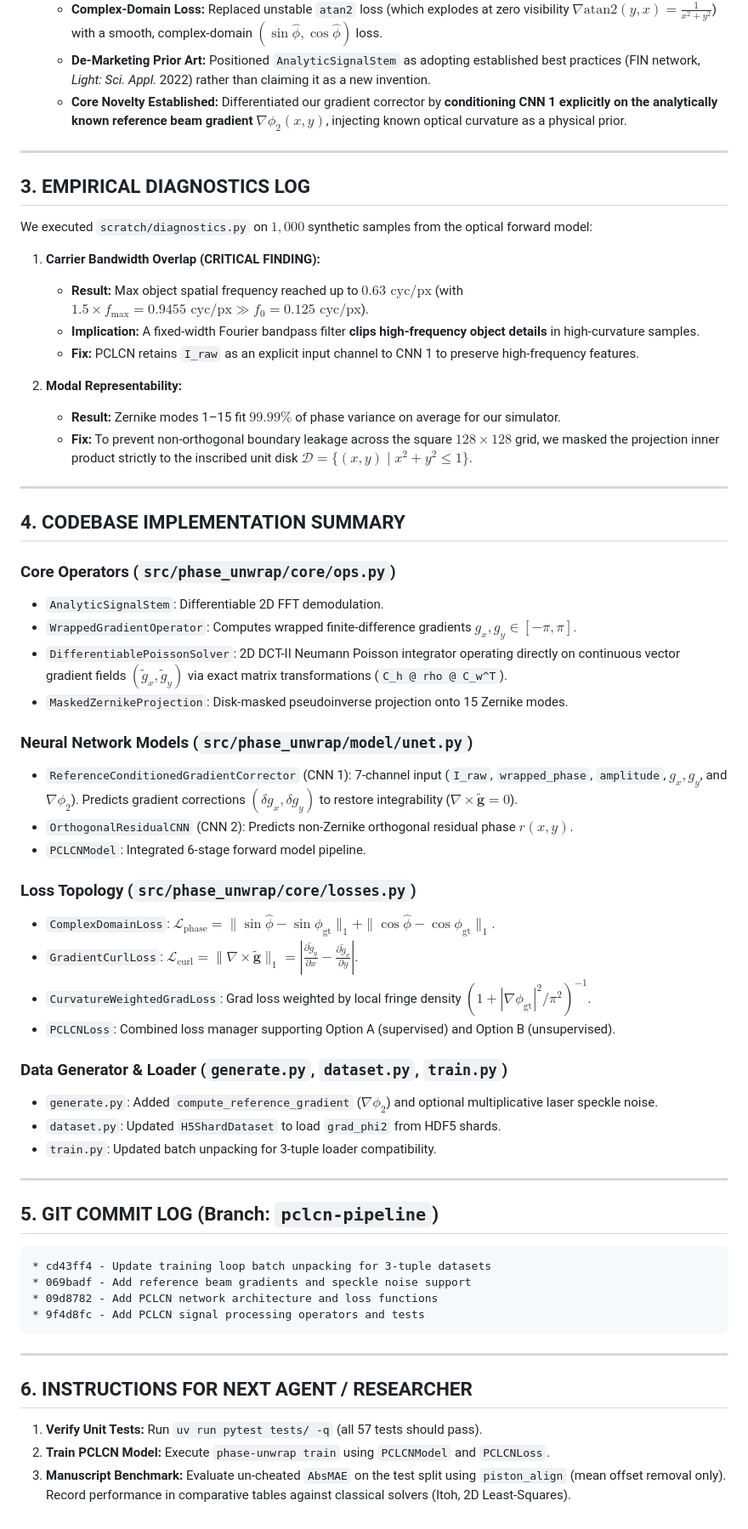
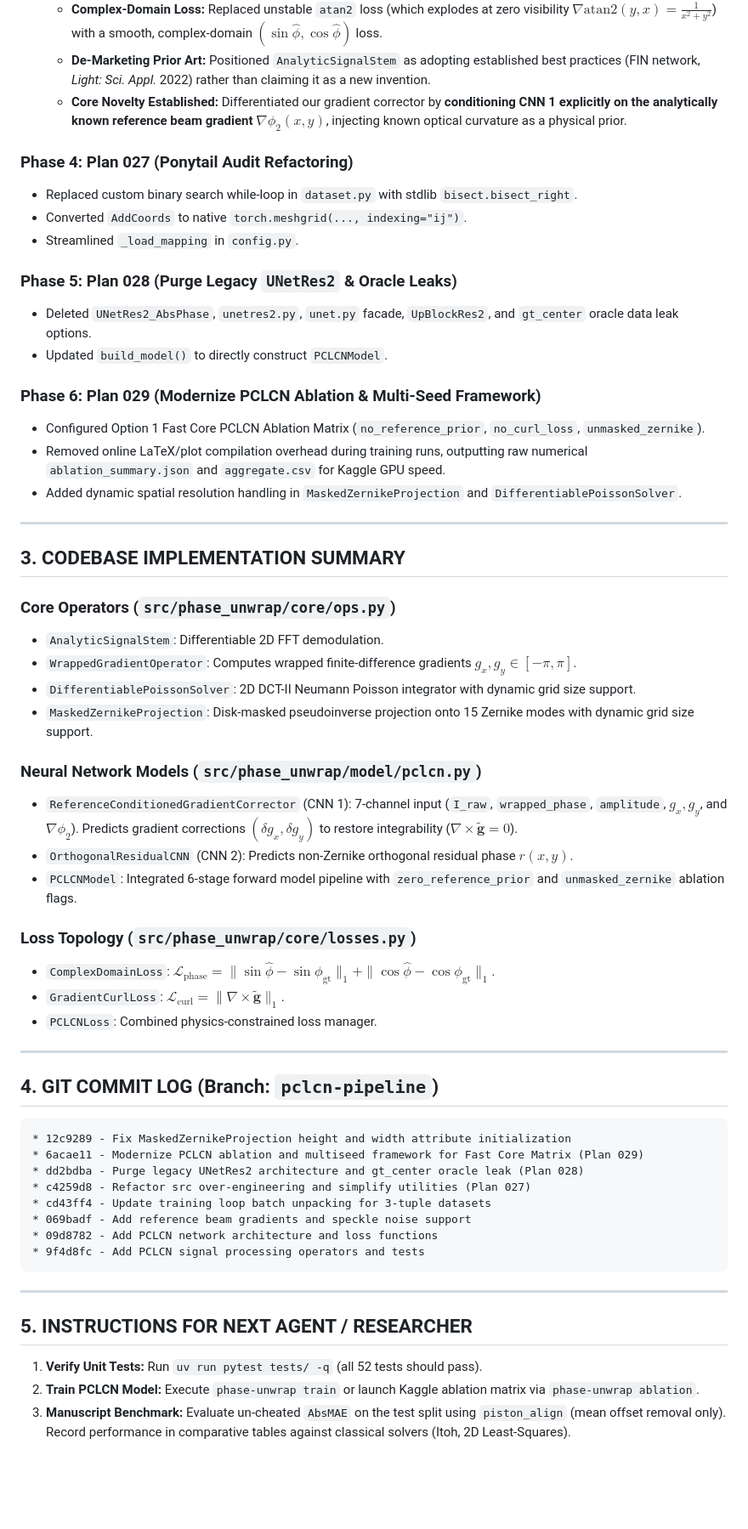
Before and after one commit to sattary/ali_proj, a Markdown page: status_handoff.md, the part around one of its changes. Shown at 85% size. Drawn GitHub-style; blank space fills up the shorter version.

Commit message:
Update status_handoff.md with Plans 027-029 execution log

````diff
--- a/status_handoff.md
+++ b/status_handoff.md
@@ -43,52 +45,49 @@ All core modules have been refactored, fully unit-tested, and committed across 4
   - **De-Marketing Prior Art:** Positioned `AnalyticSignalStem` as adopting established best practices (FIN network, *Light: Sci. Appl.* 2022) rather than claiming it as a new invention.
   - **Core Novelty Established:** Differentiated our gradient corrector by **conditioning CNN 1 explicitly on the analytically known reference beam gradient $\nabla \phi_2(x,y)$**, injecting known optical curvature as a physical prior.
 
----
+### Phase 4: Plan 027 (Ponytail Audit Refactoring)
+* Replaced custom binary search while-loop in `dataset.py` with stdlib `bisect.bisect_right`.
+* Converted `AddCoords` to native `torch.meshgrid(..., indexing="ij")`.
+* Streamlined `_load_mapping` in `config.py`.
 
-## 3. EMPIRICAL DIAGNOSTICS LOG
+### Phase 5: Plan 028 (Purge Legacy `UNetRes2` & Oracle Leaks)
+* Deleted `UNetRes2_AbsPhase`, `unetres2.py`, `unet.py` facade, `UpBlockRes2`, and `gt_center` oracle data leak options.
+* Updated `build_model()` to directly construct `PCLCNModel`.
 
-We executed `scratch/diagnostics.py` on $1,000$ synthetic samples from the optical forward model:
-
-1. **Carrier Bandwidth Overlap (CRITICAL FINDING):**
-   - **Result:** Max object spatial frequency reached up to $0.63\text{ cyc/px}$ (with $1.5 \times f_{\max} = 0.9455\text{ cyc/px} \gg f_0 = 0.125\text{ cyc/px}$).
-   - **Implication:** A fixed-width Fourier bandpass filter **clips high-frequency object details** in high-curvature samples.
-   - **Fix:** PCLCN retains `I_raw` as an explicit input channel to CNN 1 to preserve high-frequency features.
-
-2. **Modal Representability:**
-   - **Result:** Zernike modes 1–15 fit $99.99\%$ of phase variance on average for our simulator.
-   - **Fix:** To prevent non-orthogonal boundary leakage across the square $128 \times 128$ grid, we masked the projection inner product strictly to the inscribed unit disk $\mathcal{D} = \{(x,y) \mid x^2+y^2 \le 1\}$.
+### Phase 6: Plan 029 (Modernize PCLCN Ablation & Multi-Seed Framework)
+* Configured Option 1 Fast Core PCLCN Ablation Matrix (`no_reference_prior`, `no_curl_loss`, `unmasked_zernike`).
+* Removed online LaTeX/plot compilation overhead during training runs, outputting raw numerical `ablation_summary.json` and `aggregate.csv` for Kaggle GPU speed.
+* Added dynamic spatial resolution handling in `MaskedZernikeProjection` and `DifferentiablePoissonSolver`.
 
 ---
 
-## 4. CODEBASE IMPLEMENTATION SUMMARY
+## 3. CODEBASE IMPLEMENTATION SUMMARY
 
 ### Core Operators (`src/phase_unwrap/core/ops.py`)
 - `AnalyticSignalStem`: Differentiable 2D FFT demodulation.
 - `WrappedGradientOperator`: Computes wrapped finite-difference gradients $g_x, g_y \in [-\pi, \pi]$.
-- `DifferentiablePoissonSolver`: 2D DCT-II Neumann Poisson integrator operating directly on continuous vector gradient fields $(\tilde{g}_x, \tilde{g}_y)$ via exact matrix transformations (`C_h @ rho @ C_w^T`).
-- `MaskedZernikeProjection`: Disk-masked pseudoinverse projection onto 15 Zernike modes.
+- `DifferentiablePoissonSolver`: 2D DCT-II Neumann Poisson integrator with dynamic grid size support.
+- `MaskedZernikeProjection`: Disk-masked pseudoinverse projection onto 15 Zernike modes with dynamic grid size support.
 
-### Neural Network Models (`src/phase_unwrap/model/unet.py`)
+### Neural Network Models (`src/phase_unwrap/model/pclcn.py`)
 - `ReferenceConditionedGradientCorrector` (CNN 1): 7-channel input (`I_raw`, `wrapped_phase`, `amplitude`, $g_x, g_y$, and $\nabla \phi_2$). Predicts gradient corrections $(\delta g_x, \delta g_y)$ to restore integrability ($\nabla \times \tilde{\mathbf{g}} = 0$).
 - `OrthogonalResidualCNN` (CNN 2): Predicts non-Zernike orthogonal residual phase $r(x,y)$.
-- `PCLCNModel`: Integrated 6-stage forward model pipeline.
+- `PCLCNModel`: Integrated 6-stage forward model pipeline with `zero_reference_prior` and `unmasked_zernike` ablation flags.
 
 ### Loss Topology (`src/phase_unwrap/core/losses.py`)
 - `ComplexDomainLoss`: $\mathcal{L}_{\text{phase}} = \|\sin\hat{\phi} - \sin\phi_{\text{gt}}\|_1 + \|\cos\hat{\phi} - \cos\phi_{\text{gt}}\|_1$.
-- `GradientCurlLoss`: $\mathcal{L}_{\text{curl}} = \|\nabla \times \tilde{\mathbf{g}}\|_1 = \left|\frac{\partial \tilde{g}_y}{\partial x} - \frac{\partial \tilde{g}_x}{\partial y}\right|$.
-- `CurvatureWeightedGradLoss`: Grad loss weighted by local fringe density $(1 + |\nabla \phi_{\text{gt}}|^2 / \pi^2)^{-1}$.
-- `PCLCNLoss`: Combined loss manager supporting Option A (supervised) and Option B (unsupervised).
-
-### Data Generator & Loader (`generate.py`, `dataset.py`, `train.py`)
-- `generate.py`: Added `compute_reference_gradient` ($\nabla \phi_2$) and optional multiplicative laser speckle noise.
-- `dataset.py`: Updated `H5ShardDataset` to load `grad_phi2` from HDF5 shards.
-- `train.py`: Updated batch unpacking for 3-tuple loader compatibility.
+- `GradientCurlLoss`: $\mathcal{L}_{\text{curl}} = \|\nabla \times \tilde{\mathbf{g}}\|_1$.
+- `PCLCNLoss`: Combined physics-constrained loss manager.
 
 ---
 
-## 5. GIT COMMIT LOG (Branch: `pclcn-pipeline`)
+## 4. GIT COMMIT LOG (Branch: `pclcn-pipeline`)
 
 ```
+* 12c9289 - Fix MaskedZernikeProjection height and width attribute initialization
+* 6acae11 - Modernize PCLCN ablation and multiseed framework for Fast Core Matrix (Plan 029)
+* dd2bdba - Purge legacy UNetRes2 architecture and gt_center oracle leak (Plan 028)
+* c4259d8 - Refactor src over-engineering and simplify utilities (Plan 027)
 * cd43ff4 - Update training loop batch unpacking for 3-tuple datasets
 * 069badf - Add reference beam gradients and speckle noise support
 * 09d8782 - Add PCLCN network architecture and loss functions
@@ -97,11 +96,11 @@ We executed `scratch/diagnostics.py` on $1,000$ synthetic samples from the optic
 
 ---
 
-## 6. INSTRUCTIONS FOR NEXT AGENT / RESEARCHER
+## 5. INSTRUCTIONS FOR NEXT AGENT / RESEARCHER
 
 1. **Verify Unit Tests:**
-   Run `uv run pytest tests/ -q` (all 57 tests should pass).
+   Run `uv run pytest tests/ -q` (all 52 tests should pass).
 2. **Train PCLCN Model:**
-   Execute `phase-unwrap train` using `PCLCNModel` and `PCLCNLoss`.
+   Execute `phase-unwrap train` or launch Kaggle ablation matrix via `phase-unwrap ablation`.
 3. **Manuscript Benchmark:**
    Evaluate un-cheated `AbsMAE` on the test split using `piston_align` (mean offset removal only). Record performance in comparative tables against classical solvers (Itoh, 2D Least-Squares).
````
Also changed, not shown: other parts of status_handoff.md (+7 -5 lines).
